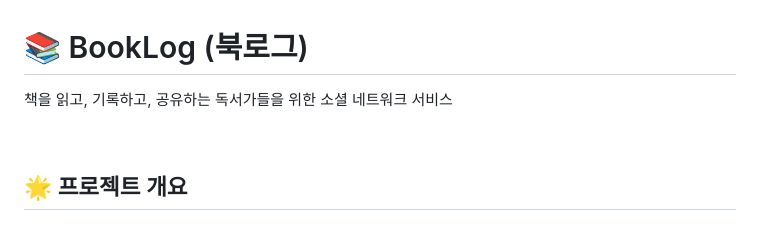
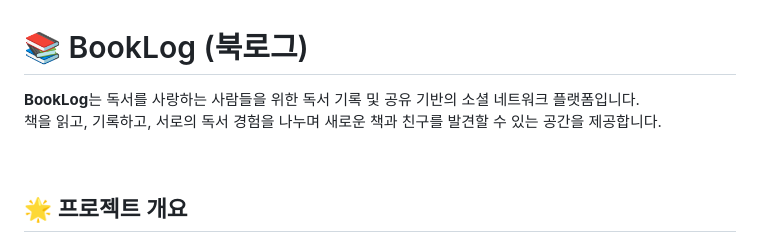
Before and after one commit to smBookLog/BookLog, a Markdown page: README.md, the part around the change. Rendered like a GitHub page.

Commit message:
주제 수정

```diff
--- a/README.md
+++ b/README.md
@@ -1,6 +1,7 @@
 # 📚 BookLog (북로그)
 
-책을 읽고, 기록하고, 공유하는 독서가들을 위한 소셜 네트워크 서비스
+**BookLog**는 독서를 사랑하는 사람들을 위한 독서 기록 및 공유 기반의 소셜 네트워크 플랫폼입니다.
+책을 읽고, 기록하고, 서로의 독서 경험을 나누며 새로운 책과 친구를 발견할 수 있는 공간을 제공합니다.
 
 <br/>
 
```
